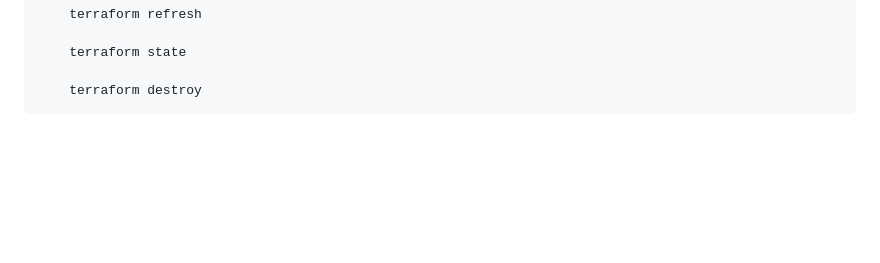
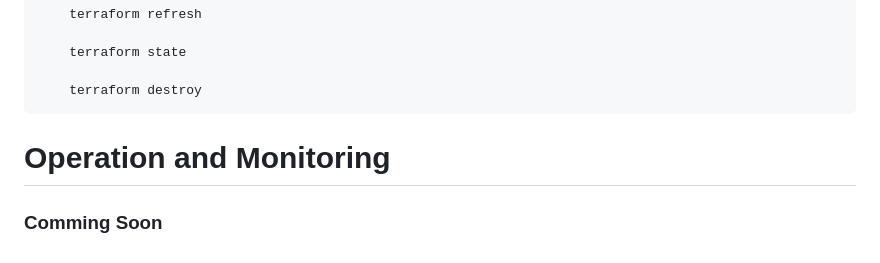
Before and after one commit to E-963/1st-DevOps-Project, a Markdown page: README.md, the part around the change. Rendered like a GitHub page; blank space fills up the shorter version.

```diff
--- a/README.md
+++ b/README.md
@@ -214,3 +214,6 @@
         terraform state
 
         terraform destroy
+
+# Operation and Monitoring
+  ### Comming Soon
```
